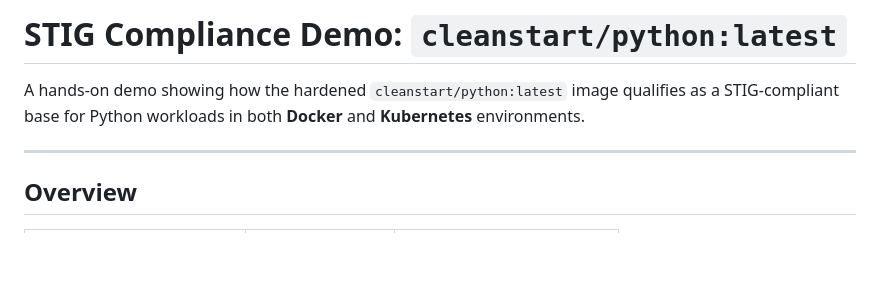
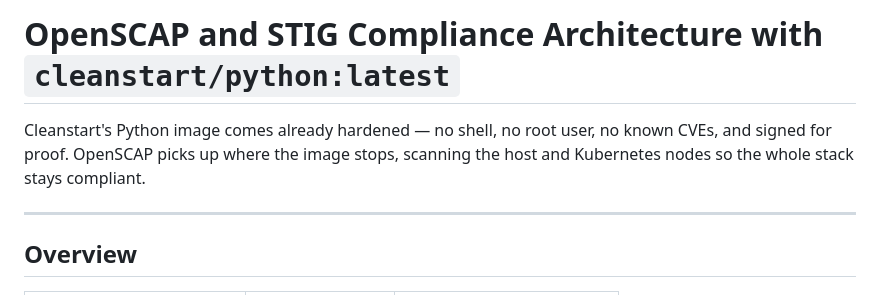
Before and after one commit to cleanstart-dev/cleanstart-use-cases, a Markdown page: OpenSCAP and STIG Compliance Architecture/README.md, the part around the change. GitHub-like rendering; blank space fills up the shorter version.

Commit message:
updated OpenSCAP and STIG Compliance Architecture

```diff
--- a/OpenSCAP and STIG Compliance Architecture/README.md
+++ b/OpenSCAP and STIG Compliance Architecture/README.md
@@ -1,6 +1,6 @@
-# STIG Compliance Demo: `cleanstart/python:latest`
+# OpenSCAP and STIG Compliance Architecture with `cleanstart/python:latest`
 
-A hands-on demo showing how the hardened `cleanstart/python:latest` image qualifies as a STIG-compliant base for Python workloads in both **Docker** and **Kubernetes** environments.
+Cleanstart's Python image comes already hardened — no shell, no root user, no known CVEs, and signed for proof. OpenSCAP picks up where the image stops, scanning the host and Kubernetes nodes so the whole stack stays compliant.
 
 ---
 
```
